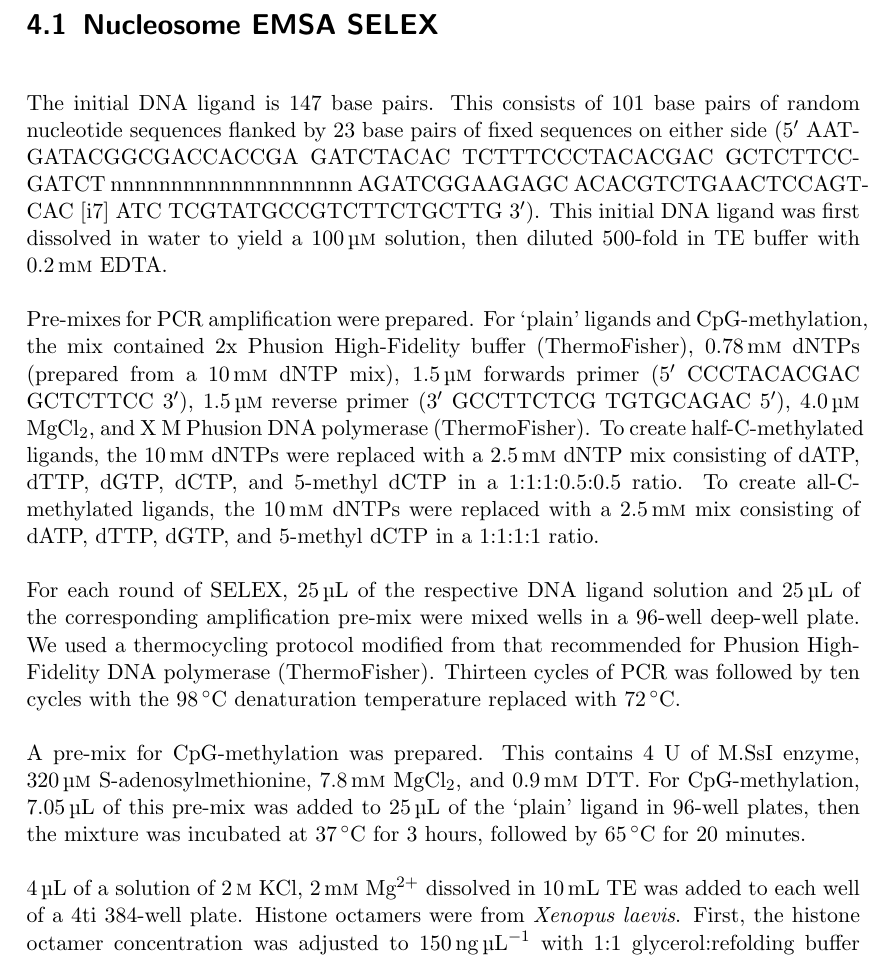
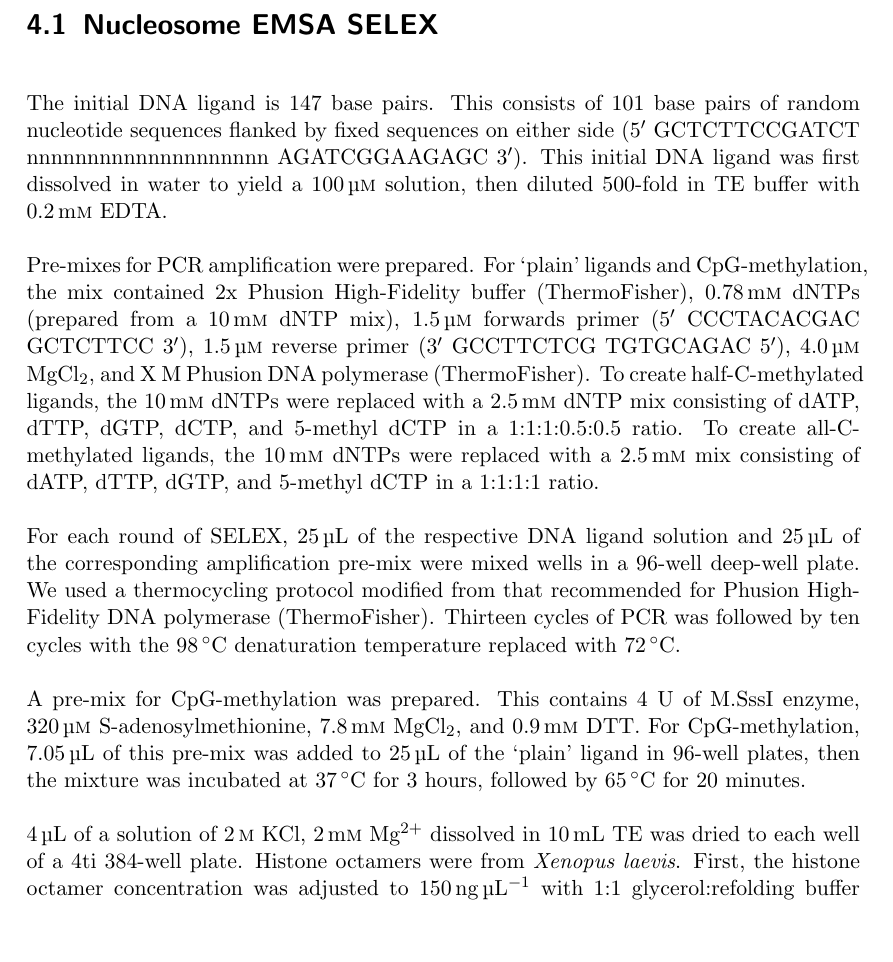
Before and after one commit to arinwongprommoon/selex2019, a LaTeX thesis (dissertation.tex): part of page 13 of 16, cut so that both start at the same text, the shorter picture padded with empty space. Compiled offline with pdfLaTeX.

Commit message:
Comments and minor corrections of 2019-02-14
Added comments and very minor corrections from Fangjie on 2019-02-14.
This is a commit for reference, really

```diff
--- a/dissertation.tex
+++ b/dissertation.tex
@@ -210,20 +219,26 @@ Discussion.
 \chapter{Materials and Methods}
 \label{ch:methods}
 
+% Generally too much detail
+
 \section{Nucleosome EMSA SELEX}
 \label{sec:metemsaselex}
 
-The initial DNA ligand is 147 base pairs. This consists of 101 base pairs of random nucleotide sequences flanked by 23 base pairs of fixed sequences on either side (5$'$ AATGATACGGCGACCACCGA GATCTACAC TCTTTCCCTACACGAC GCTCTTCCGATCT nnnnnnnnnnnnnnnnnnnn AGATCGGAAGAGC ACACGTCTGAACTCCAGTCAC [i7] ATC TCGTATGCCGTCTTCTGCTTG 3$'$). This initial DNA ligand was first dissolved in water to yield a \SI{100}{\micro\Molar} solution, then diluted 500-fold in TE buffer with \SI{0.2}{\milli\Molar} EDTA.
+% Add subsections
 
+The initial DNA ligand is 147 base pairs. This consists of 101 base pairs of random nucleotide sequences flanked by fixed sequences on either side (5$'$ GCTCTTCCGATCT nnnnnnnnnnnnnnnnnnnn AGATCGGAAGAGC 3$'$). This initial DNA ligand was first dissolved in water to yield a \SI{100}{\micro\Molar} solution, then diluted 500-fold in TE buffer with \SI{0.2}{\milli\Molar} EDTA.
+
+% Replace the entire damn thing with a table.
 Pre-mixes for PCR amplification were prepared. For `plain' ligands and CpG-methylation, the mix contained 2x Phusion High-Fidelity buffer (ThermoFisher), \SI{0.78}{\milli\Molar} dNTPs (prepared from a \SI{10}{\milli\Molar} dNTP mix), \SI{1.5}{\micro\Molar} forwards primer (5$'$ CCCTACACGAC GCTCTTCC 3$'$), \SI{1.5}{\micro\Molar} reverse primer (3$'$ GCCTTCTCG TGTGCAGAC 5$'$), \SI{4.0}{\micro\Molar} \ce{MgCl2}, and X M Phusion DNA polymerase (ThermoFisher). To create half-C-methylated ligands, the \SI{10}{\milli\Molar} dNTPs were replaced with a \SI{2.5}{\milli\Molar} dNTP mix consisting of dATP, dTTP, dGTP, dCTP, and 5-methyl dCTP in a 1:1:1:0.5:0.5 ratio. To create all-C-methylated ligands, the \SI{10}{\milli\Molar} dNTPs were replaced with a \SI{2.5}{\milli\Molar} mix consisting of dATP, dTTP, dGTP, and 5-methyl dCTP in a 1:1:1:1 ratio.
 
 For each round of SELEX, \SI{25}{\micro\litre} of the respective DNA ligand solution and \SI{25}{\micro\litre} of the corresponding amplification pre-mix were mixed wells in a 96-well deep-well plate. We used a thermocycling protocol modified from that recommended for Phusion High-Fidelity DNA polymerase (ThermoFisher). Thirteen cycles of PCR was followed by ten cycles with the \SI{98}{\celsius} denaturation temperature replaced with \SI{72}{\celsius}.
 
-A pre-mix for CpG-methylation was prepared. This contains 4 U of M.SsI enzyme, \SI{320}{\micro\Molar} S-adenosylmethionine, \SI{7.8}{\milli\Molar} \ce{MgCl2},
+A pre-mix for CpG-methylation was prepared. This contains 4 U of M.SssI enzyme, \SI{320}{\micro\Molar} S-adenosylmethionine, \SI{7.8}{\milli\Molar} \ce{MgCl2},
 and \SI{0.9}{\milli\Molar} DTT. For CpG-methylation, \SI{7.05}{\micro\litre} of this pre-mix was added to \SI{25}{\micro\litre} of the `plain' ligand in 96-well plates, then the mixture was incubated at \SI{37}{\celsius} for 3 hours, followed by \SI{65}{\celsius} for 20 minutes.
 
-\SI{4}{\micro\litre} of a solution of \SI{2}{\Molar} \ce{KCl}, \SI{2}{\milli\Molar} \ce{Mg^{2+}} dissolved in \SI{10}{\milli\litre} TE was added to each well of a 4ti 384-well plate. Histone octamers were from \emph{Xenopus laevis}. First, the histone octamer concentration was adjusted to \SI{150}{\nano\gram\per\micro\litre} with 1:1 glycerol:refolding buffer (\SI{2}{\Molar} \ce{KCl}, \SI{10}{\milli\Molar} Tris-HCl pH 7.5, \SI{1}{\milli\Molar} Na-EDTA, \SI{5}{\milli\Molar} 2-ME). Then, the histone octamers were serially diluted two-fold to a dilution factor of 16x. To the salted wells of the 384-well plate, \SI{152}{\micro\gram} of the DNA ligand (\SI{4}{\micro\litre} for ‘plain’ ligands, half-C-methylated ligands, and all-C-methylated ligands; \SI{5.2}{\micro\litre} for CpG-methylated ligands) and \SI{1.5}{\micro\litre} of the various dilutions of the histone octamer were added. In a sixth well, refolding buffer was added instead.
+\SI{4}{\micro\litre} of a solution of \SI{2}{\Molar} \ce{KCl}, \SI{2}{\milli\Molar} \ce{Mg^{2+}} dissolved in \SI{10}{\milli\litre} TE was dried to each well of a 4ti 384-well plate. Histone octamers were from \emph{Xenopus laevis}. First, the histone octamer concentration was adjusted to \SI{150}{\nano\gram\per\micro\litre} with 1:1 glycerol:refolding buffer (\SI{2}{\Molar} \ce{KCl}, \SI{10}{\milli\Molar} Tris-HCl pH 7.5, \SI{1}{\milli\Molar} Na-EDTA, \SI{5}{\milli\Molar} 2-mercaptoethanol). Then, the histone octamers were serially diluted two-fold to a dilution factor of 16x. To the salted wells of the 384-well plate, \SI{152}{\micro\gram} of the DNA ligand (\SI{4}{\micro\litre} for ‘plain’ ligands, half-C-methylated ligands, and all-C-methylated ligands; \SI{5.2}{\micro\litre} for CpG-methylated ligands) and \SI{1.5}{\micro\litre} of the various dilutions of the histone octamer were added. In a sixth well, refolding buffer was added instead.
 
+% Delete reference to two variants of nucleosome reconstitution
 Then, the nucleosomes were reconstituted. Two variants of the nucleosome reconstitution buffer were used for this protocol. One variant was TE buffer with \SI{2}{\milli\Molar} DTT. The other contained TE with \SI{1}{\milli\Molar}, \SI{2}{\milli\Molar} \ce{MgCl2}, and a 6-tab cocktail of protease inhibitor. First, the mixtures were incubated for 30 minutes. Second, \SI{10}{\micro\litre} of the nucleosome reconstitution buffer was added, and the mixture was incubated for 1 hour. Third, \SI{5}{\micro\litre} buffer was added, and the mixture was incubated for 1 hour. Fourth, \SI{5}{\micro\litre} buffer was added, and the mixture was incubated for 1 hour again. Fifth, \SI{70}{\micro\litre} buffer was added, and the mixture was incubated for 1 hour. Finally, \SI{100}{\micro\litre} buffer was added, and the mixture was incubated for 1 hour.
 
 The reconstituted nucleosomes were then run on an EMSA gel. First, the TBE 6\% DNA retardation gel was pre-run at \SI{150}{\volt} with 0.2\% TBE buffer in an ice bath. Then, \SI{10}{\micro\litre} of the reconstituted nucleosome samples (\SI{10}{\micro\litre} sample + \SI{3}{\micro\litre} 5x TBE loading dye) were immediately loaded. The gel was then run at \SI{230}{\volt}, \SIrange{8}{15}{\milli\ampere} per gel for 35 minutes at \SI{4}{\celsius}. Gel bands corresponding to unbound DNA (first lane) and to reconstituted nucleosomes were sliced. The sliced bands were dissolved in \SI{70}{\micro\litre} Tris pH 8.0, and then incubated at \SI{70}{\celsius} overnight. Then, \SI{12.5}{\micro\litre} of this solution was added to \SI{12.5}{\micro\litre} of the corresponding amplification pre-mixes in 96-well plates. SELEX was then performed with a thermocycling protocol modified from that recommended for Phusion High-Fidelity DNA polymerase (ThermoFisher). Here, 21 cycles of PCR with a \SI{98}{\celsius} denaturation temperature and a \SI{67}{\celsius} annealing temperature was followed by ten cycles with a \SI{79}{\celsius} denaturation temperature and a \SI{64}{\celsius} annealing temperature.
```
Also changed, not shown: dissertation.tex (11 more changed lines).
